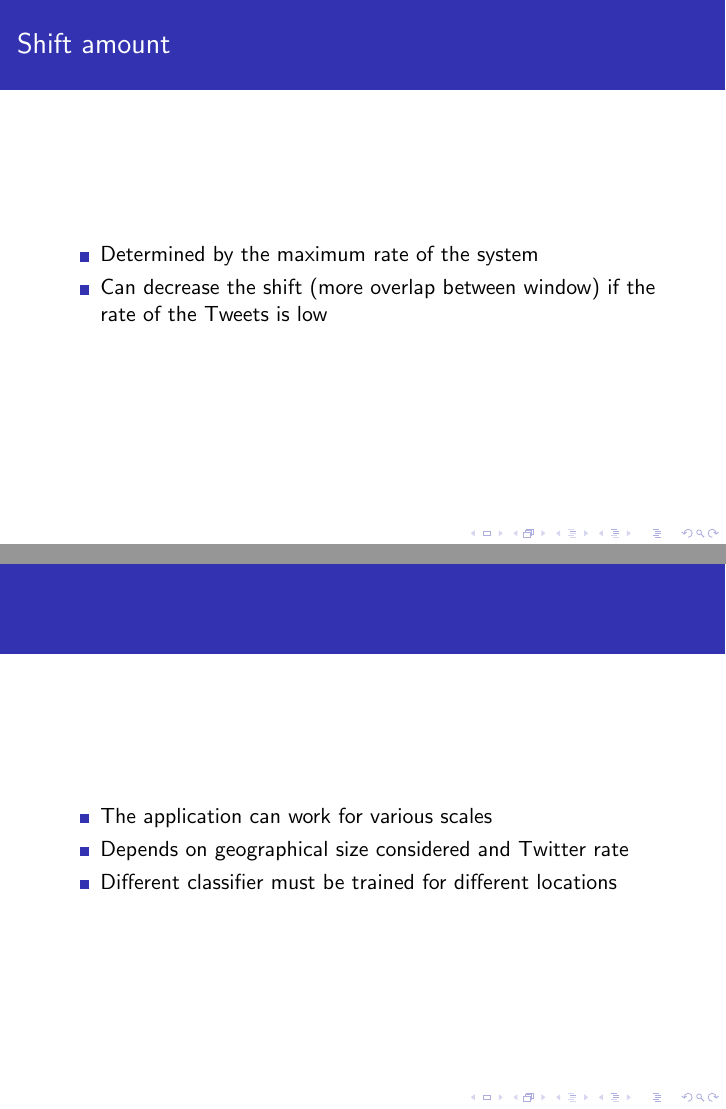
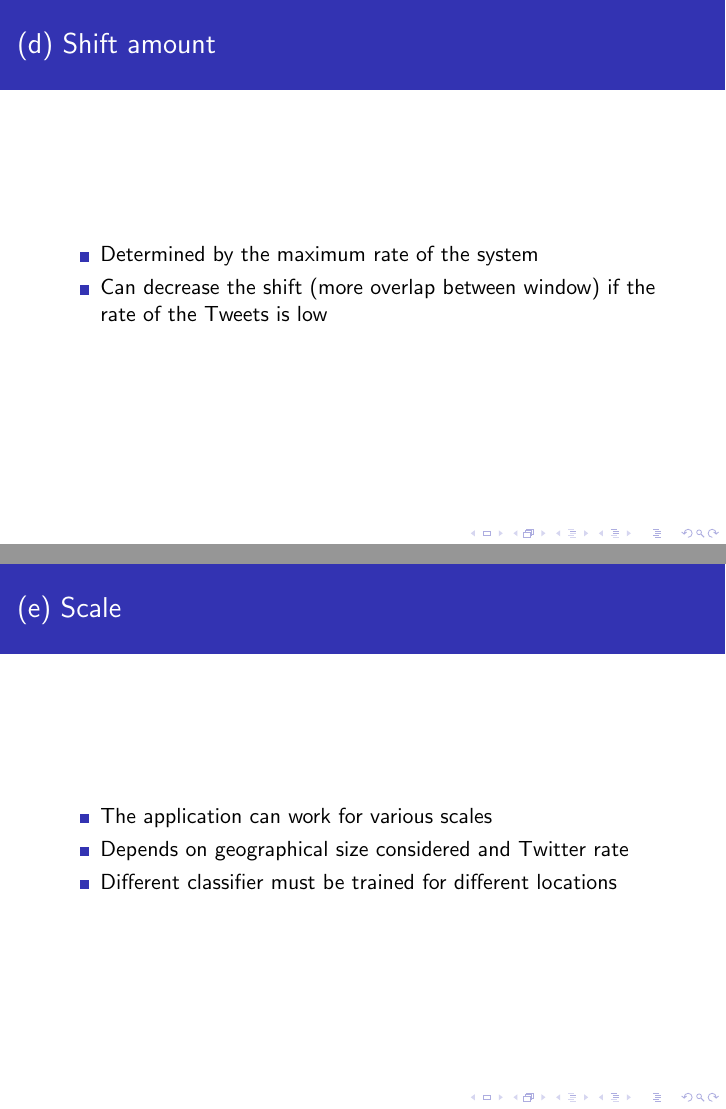
Before and after one commit to theopavlakou/twitteranalysis, LaTeX slides (Presentation/Presentation.tex): pages 22 and 23 of 29, joined at a grey line. Compiled offline with pdfLaTeX.

Commit message:
Fixed presentation

```diff
--- a/Presentation/Presentation.tex
+++ b/Presentation/Presentation.tex
@@ -375,7 +375,7 @@ p(\lambda_i)= \frac{1}{\left( 1 + e^{-(w_0 + w_1\lambda_i)}\right)},
 \end{frame}
 
 \begin{frame}
-\frametitle{Shift amount}
+\frametitle{(d) Shift amount}
 \begin{itemize}
 \item Determined by the maximum rate of the system
 \item Can decrease the shift (more overlap between window) if the rate of the Tweets is low
@@ -384,6 +384,7 @@ p(\lambda_i)= \frac{1}{\left( 1 + e^{-(w_0 + w_1\lambda_i)}\right)},
 \end{frame}
 
 \begin{frame}
+\frametitle{(e) Scale}
 \begin{itemize}
 \item The application can work for various scales
 \item Depends on geographical size considered and Twitter rate
```
Also changed, not shown: 1 other file.
